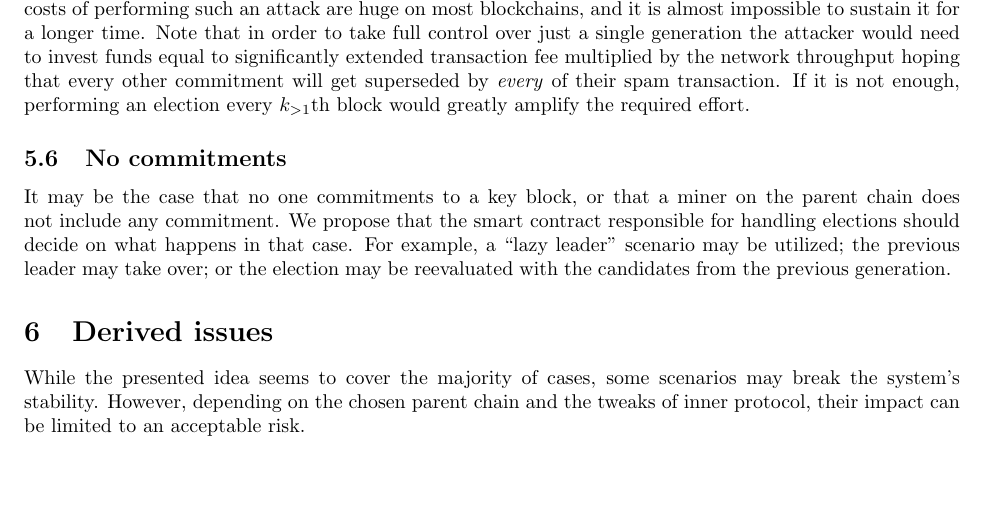
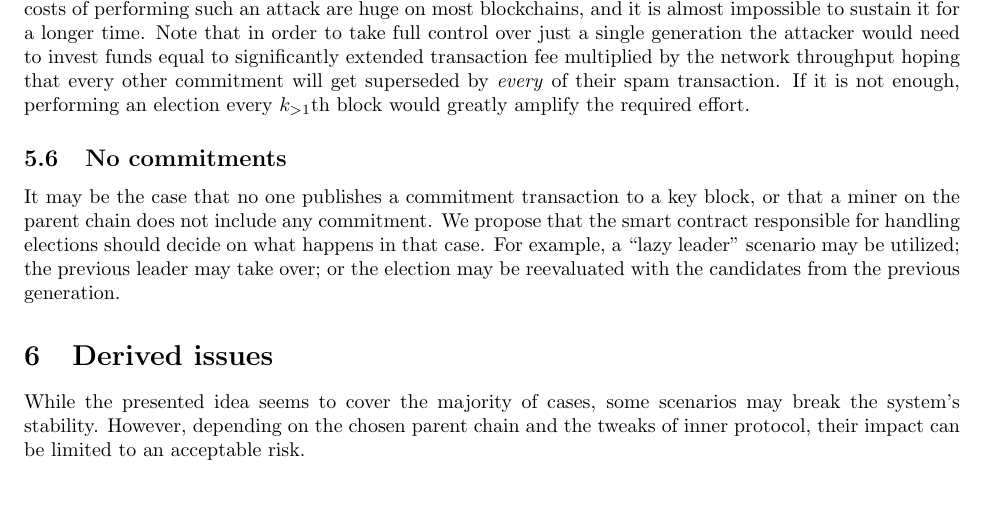
Before and after one commit to aeternity/hyperchains-whitepaper, a LaTeX paper (whitepaper.tex, which reads security.tex): part of page 6 of 8, cut so that both start at the same text. Compiled offline with pdfLaTeX.

Commit message:
Fix a typo in "No commitments" section

```diff
--- a/security.tex
+++ b/security.tex
@@ -105,9 +105,9 @@ election every $k_{> 1}$th block would greatly amplify the required effort.
 
 \subsection{No commitments}
 
-It may be the case that no one commitments to a key block, or that a miner on
-the parent chain does not include any commitment. We propose that the smart
-contract responsible for handling elections should decide on what happens in
-that case. For example, a ``lazy leader'' scenario may be utilized; the
-previous leader may take over; or the election may be reevaluated with the
-candidates from the previous generation.
+It may be the case that no one publishes a commitment transaction to a key
+block, or that a miner on the parent chain does not include any commitment. We
+propose that the smart contract responsible for handling elections should decide
+on what happens in that case. For example, a ``lazy leader'' scenario may be
+utilized; the previous leader may take over; or the election may be reevaluated
+with the candidates from the previous generation.
```
